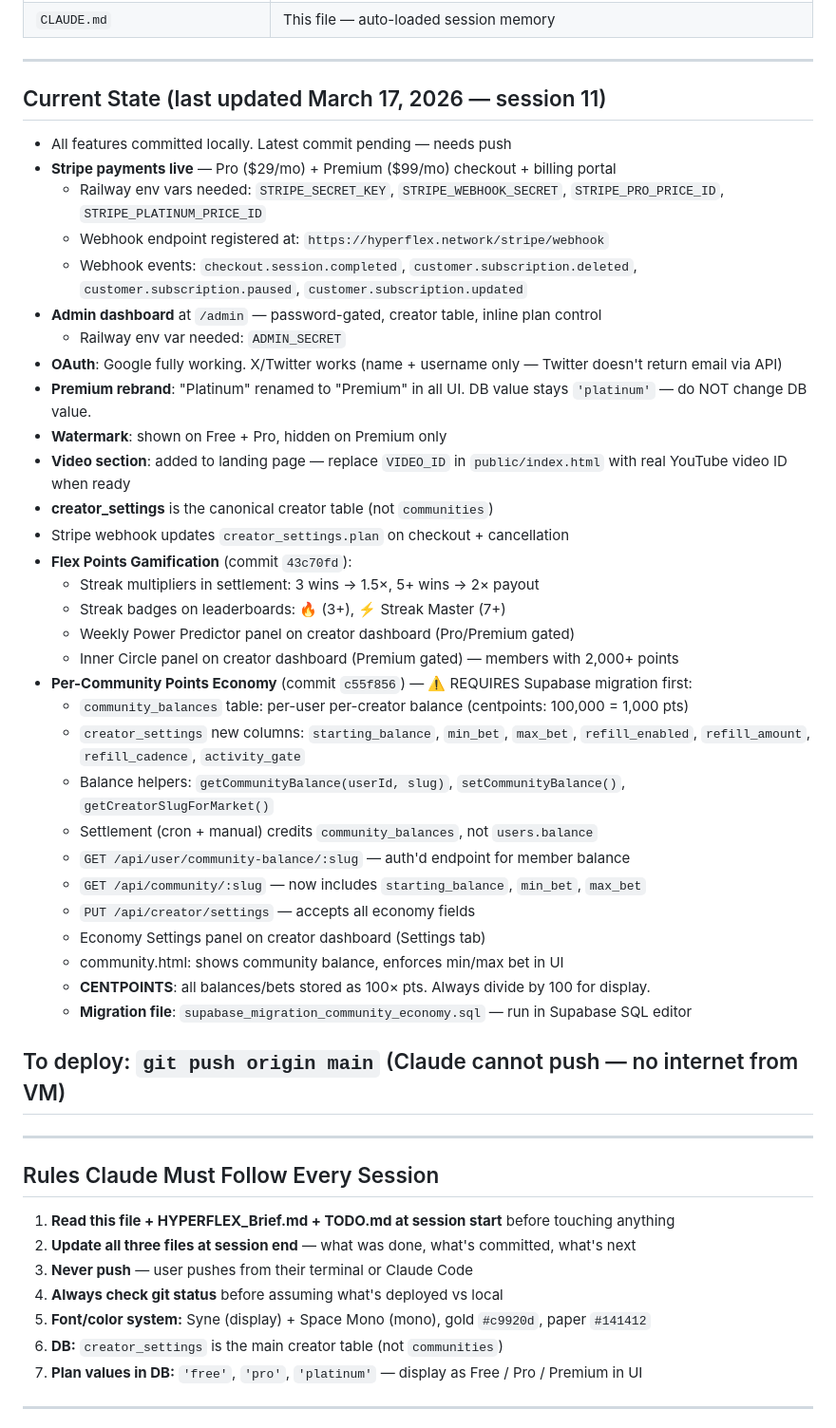
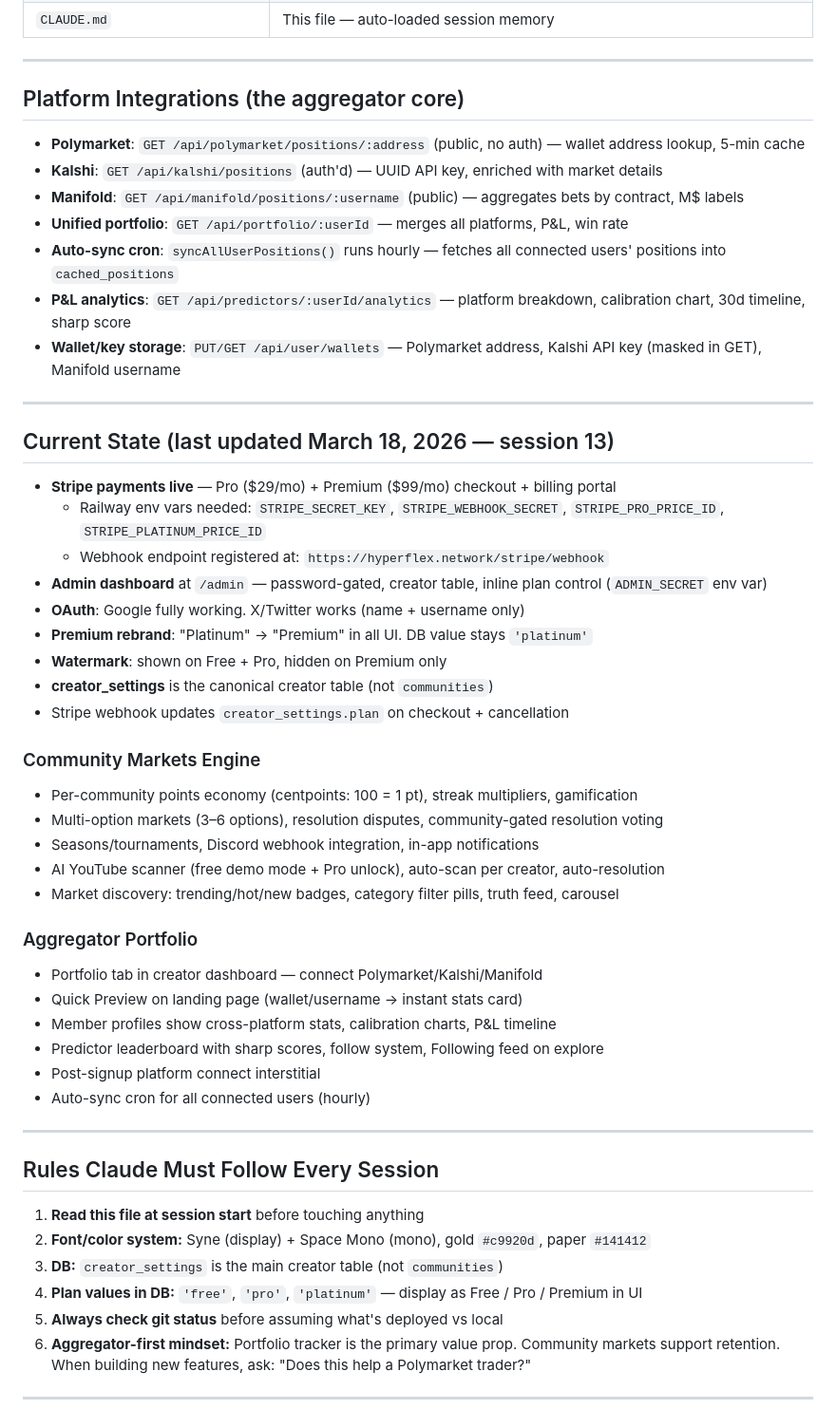
Before and after one commit to marcdems1-create/Hyperflex, a Markdown page: CLAUDE.md, the part around one of its changes. Shown at 95% size. Drawn GitHub-style.

Commit message:
docs: rewrite CLAUDE.md — aggregator-first vision, updated file map and project state
Rewrites "What This Project Is" to reflect the pivot:
- Primary hook = universal prediction market dashboard (Polymarket/Kalshi/Manifold)
- Target user = serious prediction market players
- Community markets = retention layer, not primary product
- Business model = free Early Access → tier-gated platform connections
- Adds Platform Integrations section documenting all aggregator APIs
- Updates file map with accurate descriptions
- Consolidates Current State into clean sections (Community Markets Engine + Aggregator Portfolio)
- Simplifies Rules with aggregator-first mindset guideline

Co-Authored-By: Claude Opus 4.6 (1M context) <noreply@anthropic.com>

```diff
--- a/CLAUDE.md
+++ b/CLAUDE.md
@@ -40,52 +54,55 @@
 
 ---
 
-## Current State (last updated March 17, 2026 — session 11)
+## Platform Integrations (the aggregator core)
 
-- All features committed locally. Latest commit pending — needs push
+- **Polymarket**: `GET /api/polymarket/positions/:address` (public, no auth) — wallet address lookup, 5-min cache
+- **Kalshi**: `GET /api/kalshi/positions` (auth'd) — UUID API key, enriched with market details
+- **Manifold**: `GET /api/manifold/positions/:username` (public) — aggregates bets by contract, M$ labels
+- **Unified portfolio**: `GET /api/portfolio/:userId` — merges all platforms, P&L, win rate
+- **Auto-sync cron**: `syncAllUserPositions()` runs hourly — fetches all connected users' positions into `cached_positions`
+- **P&L analytics**: `GET /api/predictors/:userId/analytics` — platform breakdown, calibration chart, 30d timeline, sharp score
+- **Wallet/key storage**: `PUT/GET /api/user/wallets` — Polymarket address, Kalshi API key (masked in GET), Manifold username
+
+---
+
+## Current State (last updated March 18, 2026 — session 13)
+
 - **Stripe payments live** — Pro ($29/mo) + Premium ($99/mo) checkout + billing portal
   - Railway env vars needed: `STRIPE_SECRET_KEY`, `STRIPE_WEBHOOK_SECRET`, `STRIPE_PRO_PRICE_ID`, `STRIPE_PLATINUM_PRICE_ID`
   - Webhook endpoint registered at: `https://hyperflex.network/stripe/webhook`
-  - Webhook events: `checkout.session.completed`, `customer.subscription.deleted`, `customer.subscription.paused`, `customer.subscription.updated`
-- **Admin dashboard** at `/admin` — password-gated, creator table, inline plan control
-  - Railway env var needed: `ADMIN_SECRET`
-- **OAuth**: Google fully working. X/Twitter works (name + username only — Twitter doesn't return email via API)
-- **Premium rebrand**: "Platinum" renamed to "Premium" in all UI. DB value stays `'platinum'` — do NOT change DB value.
+- **Admin dashboard** at `/admin` — password-gated, creator table, inline plan control (`ADMIN_SECRET` env var)
+- **OAuth**: Google fully working. X/Twitter works (name + username only)
+- **Premium rebrand**: "Platinum" → "Premium" in all UI. DB value stays `'platinum'`
 - **Watermark**: shown on Free + Pro, hidden on Premium only
-- **Video section**: added to landing page — replace `VIDEO_ID` in `public/index.html` with real YouTube video ID when ready
 - **creator_settings** is the canonical creator table (not `communities`)
 - Stripe webhook updates `creator_settings.plan` on checkout + cancellation
-- **Flex Points Gamification** (commit `43c70fd`):
-  - Streak multipliers in settlement: 3 wins → 1.5×, 5+ wins → 2× payout
-  - Streak badges on leaderboards: 🔥 (3+), ⚡ Streak Master (7+)
-  - Weekly Power Predictor panel on creator dashboard (Pro/Premium gated)
-  - Inner Circle panel on creator dashboard (Premium gated) — members with 2,000+ points
-- **Per-Community Points Economy** (commit `c55f856`) — ⚠️ REQUIRES Supabase migration first:
-  - `community_balances` table: per-user per-creator balance (centpoints: 100,000 = 1,000 pts)
-  - `creator_settings` new columns: `starting_balance`, `min_bet`, `max_bet`, `refill_enabled`, `refill_amount`, `refill_cadence`, `activity_gate`
-  - Balance helpers: `getCommunityBalance(userId, slug)`, `setCommunityBalance()`, `getCreatorSlugForMarket()`
-  - Settlement (cron + manual) credits `community_balances`, not `users.balance`
-  - `GET /api/user/community-balance/:slug` — auth'd endpoint for member balance
-  - `GET /api/community/:slug` — now includes `starting_balance`, `min_bet`, `max_bet`
-  - `PUT /api/creator/settings` — accepts all economy fields
-  - Economy Settings panel on creator dashboard (Settings tab)
-  - community.html: shows community balance, enforces min/max bet in UI
-  - **CENTPOINTS**: all balances/bets stored as 100× pts. Always divide by 100 for display.
-  - **Migration file**: `supabase_migration_community_economy.sql` — run in Supabase SQL editor
 
-## To deploy: `git push origin main` (Claude cannot push — no internet from VM)
+### Community Markets Engine
+- Per-community points economy (centpoints: 100 = 1 pt), streak multipliers, gamification
+- Multi-option markets (3–6 options), resolution disputes, community-gated resolution voting
+- Seasons/tournaments, Discord webhook integration, in-app notifications
+- AI YouTube scanner (free demo mode + Pro unlock), auto-scan per creator, auto-resolution
+- Market discovery: trending/hot/new badges, category filter pills, truth feed, carousel
+
+### Aggregator Portfolio
+- Portfolio tab in creator dashboard — connect Polymarket/Kalshi/Manifold
+- Quick Preview on landing page (wallet/username → instant stats card)
+- Member profiles show cross-platform stats, calibration charts, P&L timeline
+- Predictor leaderboard with sharp scores, follow system, Following feed on explore
+- Post-signup platform connect interstitial
+- Auto-sync cron for all connected users (hourly)
 
 ---
 
 ## Rules Claude Must Follow Every Session
 
-1. **Read this file + HYPERFLEX_Brief.md + TODO.md at session start** before touching anything
-2. **Update all three files at session end** — what was done, what's committed, what's next
-3. **Never push** — user pushes from their terminal or Claude Code
-4. **Always check git status** before assuming what's deployed vs local
-5. **Font/color system:** Syne (display) + Space Mono (mono), gold `#c9920d`, paper `#141412`
-6. **DB:** `creator_settings` is the main creator table (not `communities`)
-7. **Plan values in DB:** `'free'`, `'pro'`, `'platinum'` — display as Free / Pro / Premium in UI
+1. **Read this file at session start** before touching anything
+2. **Font/color system:** Syne (display) + Space Mono (mono), gold `#c9920d`, paper `#141412`
+3. **DB:** `creator_settings` is the main creator table (not `communities`)
+4. **Plan values in DB:** `'free'`, `'pro'`, `'platinum'` — display as Free / Pro / Premium in UI
+5. **Always check git status** before assuming what's deployed vs local
+6. **Aggregator-first mindset:** Portfolio tracker is the primary value prop. Community markets support retention. When building new features, ask: "Does this help a Polymarket trader?"
 
 ---
 
```
Also changed, not shown: other parts of CLAUDE.md (+20 -6 lines).
